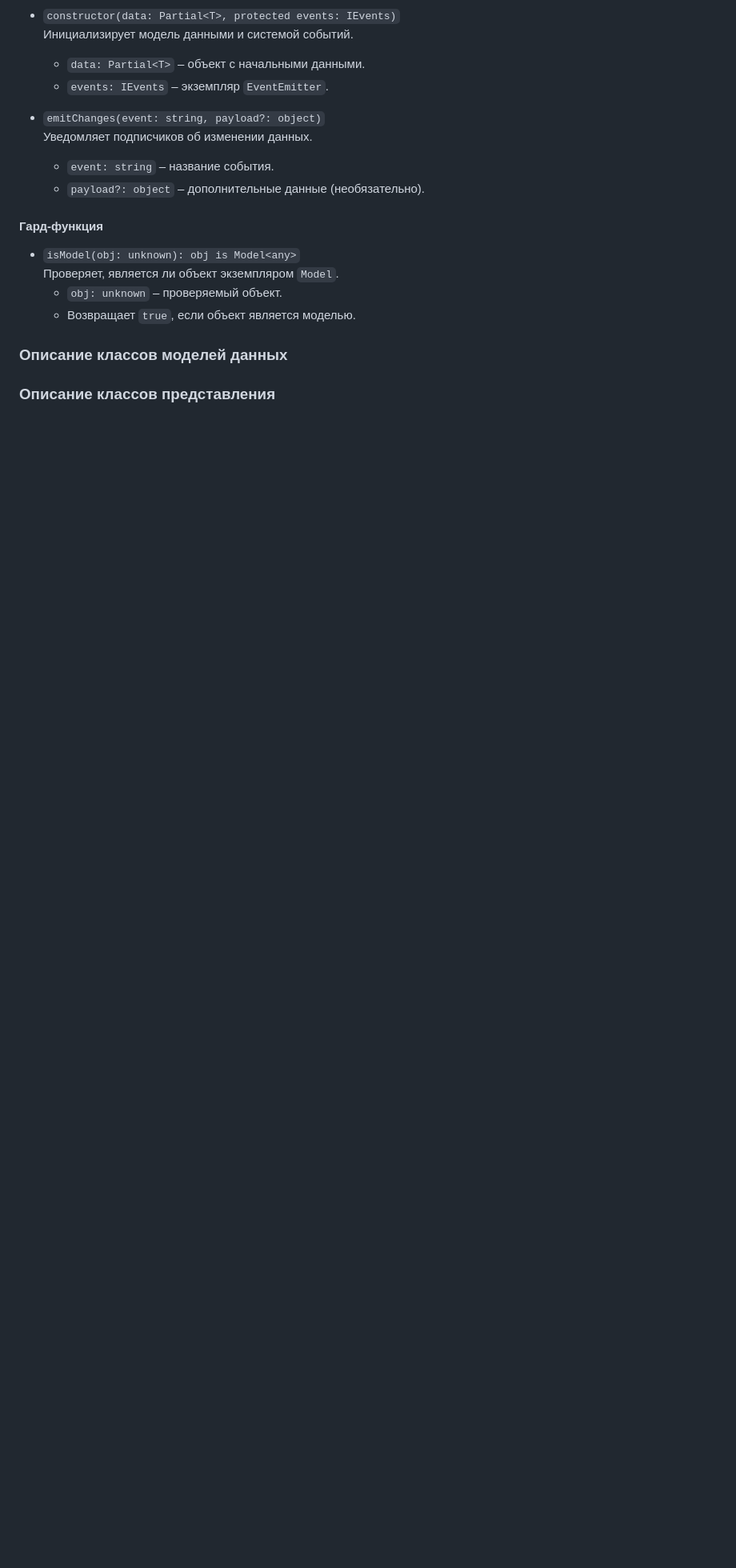
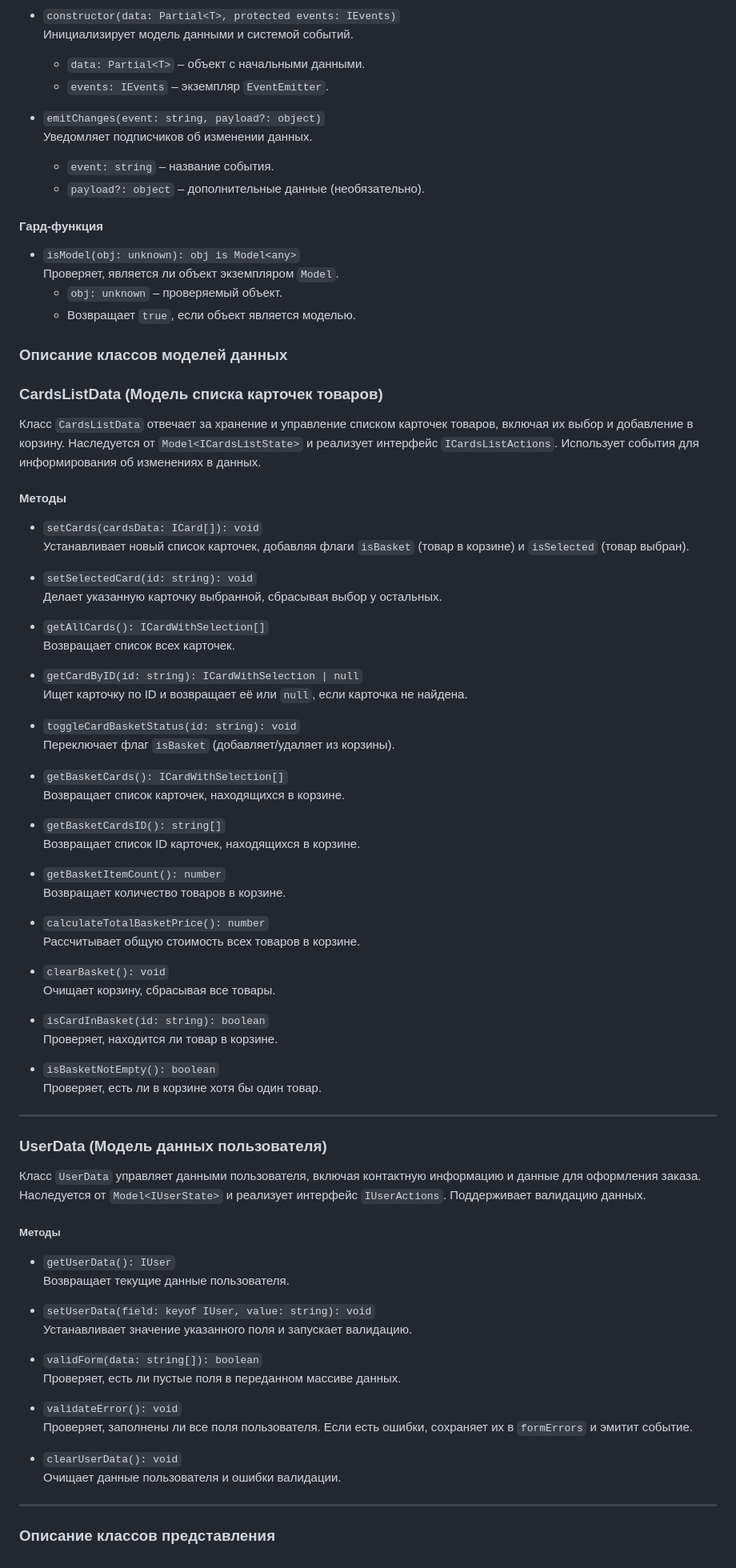
Before and after one commit to annaf24/web-larek-frontend, a Markdown page: README.md, the part around the change. Shown at 80% size. GitHub-like rendering; blank space fills up the shorter version.

```diff
--- a/README.md
+++ b/README.md
@@ -239,6 +239,70 @@ yarn build
   - `obj: unknown` – проверяемый объект.
   - Возвращает `true`, если объект является моделью.
 
+### Описание классов моделей данных
 
-### Описание классов моделей данных
+### CardsListData (Модель списка карточек товаров)
+Класс `CardsListData` отвечает за хранение и управление списком карточек товаров, включая их выбор и добавление в корзину.
+Наследуется от `Model<ICardsListState>` и реализует интерфейс `ICardsListActions`. Использует события для информирования об изменениях в данных.
+
+#### Методы
+- `setCards(cardsData: ICard[]): void`
+   Устанавливает новый список карточек, добавляя флаги `isBasket` (товар в корзине) и `isSelected` (товар выбран).
+
+- `setSelectedCard(id: string): void`
+   Делает указанную карточку выбранной, сбрасывая выбор у остальных.
+
+- `getAllCards(): ICardWithSelection[]`
+   Возвращает список всех карточек.
+
+- `getCardByID(id: string): ICardWithSelection | null`
+   Ищет карточку по ID и возвращает её или `null`, если карточка не найдена.
+
+- `toggleCardBasketStatus(id: string): void`
+   Переключает флаг `isBasket` (добавляет/удаляет из корзины).
+
+- `getBasketCards(): ICardWithSelection[]`
+   Возвращает список карточек, находящихся в корзине.
+
+- `getBasketCardsID(): string[]`
+   Возвращает список ID карточек, находящихся в корзине.
+
+- `getBasketItemCount(): number`
+   Возвращает количество товаров в корзине.
+
+- `calculateTotalBasketPrice(): number`
+   Рассчитывает общую стоимость всех товаров в корзине.
+
+- `clearBasket(): void`
+    Очищает корзину, сбрасывая все товары.
+
+- `isCardInBasket(id: string): boolean`
+    Проверяет, находится ли товар в корзине.
+
+- `isBasketNotEmpty(): boolean`
+    Проверяет, есть ли в корзине хотя бы один товар.
+
+---
+
+### UserData (Модель данных пользователя)
+Класс `UserData` управляет данными пользователя, включая контактную информацию и данные для оформления заказа.
+Наследуется от `Model<IUserState>` и реализует интерфейс `IUserActions`. Поддерживает валидацию данных.
+
+##### Методы
+- `getUserData(): IUser`
+   Возвращает текущие данные пользователя.
+
+- `setUserData(field: keyof IUser, value: string): void`
+   Устанавливает значение указанного поля и запускает валидацию.
+
+- `validForm(data: string[]): boolean`
+   Проверяет, есть ли пустые поля в переданном массиве данных.
+
+- `validateError(): void`
+   Проверяет, заполнены ли все поля пользователя. Если есть ошибки, сохраняет их в `formErrors` и эмитит событие.
+
+- `clearUserData(): void`
+   Очищает данные пользователя и ошибки валидации.
+
+---
 ### Описание классов представления
```
